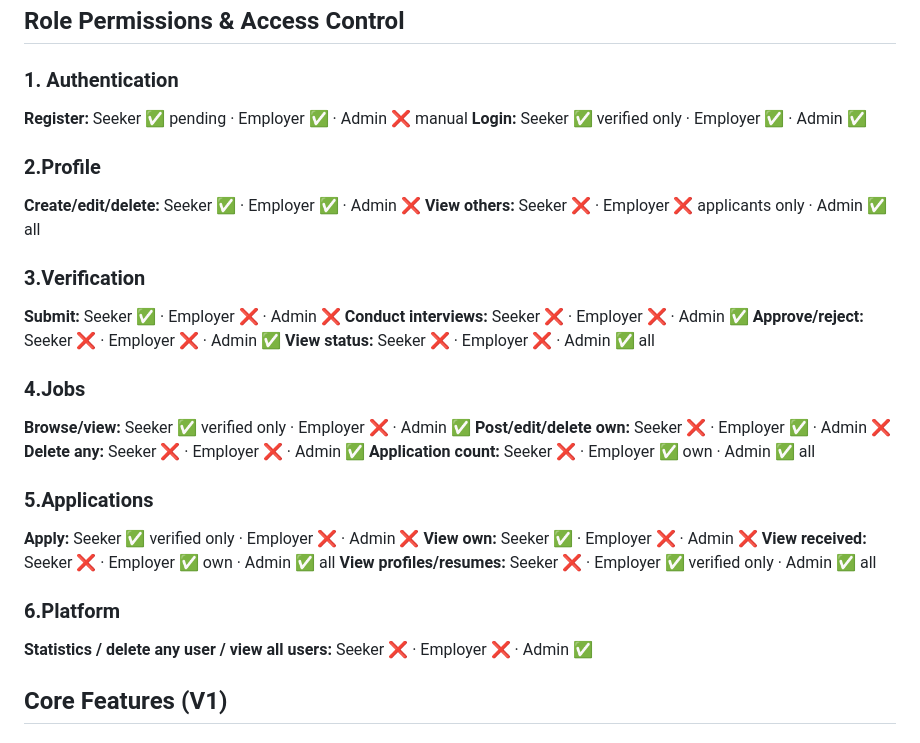
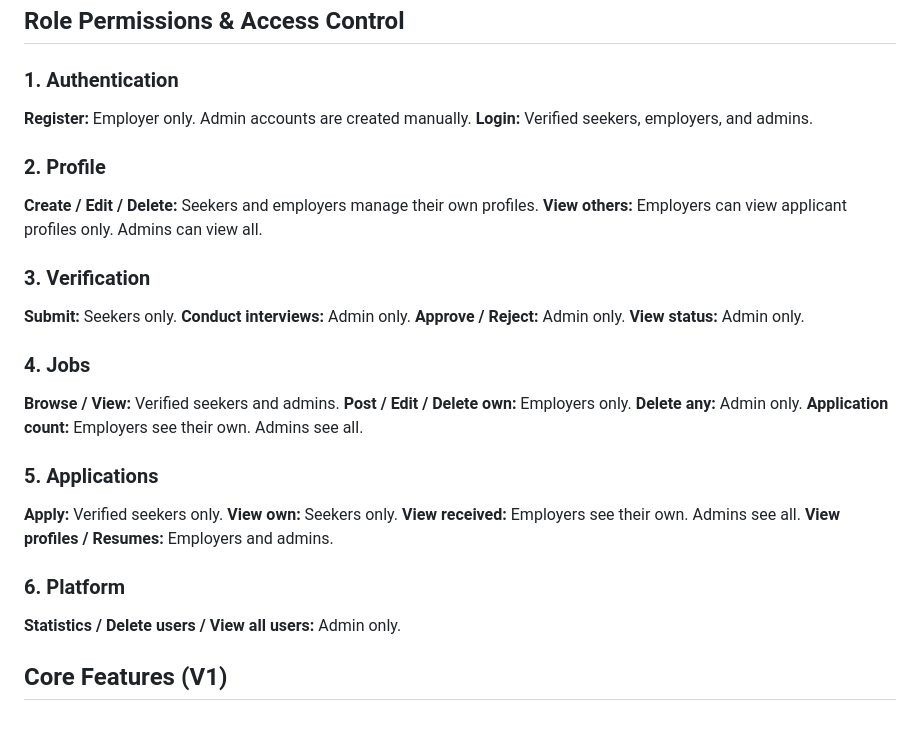
Before and after one commit to MahmoudAlHaj4/Lably, a Markdown page: design.md, the part around the change. Rendered like a GitHub page.

Commit message:
docs clean up: Role Permissions & Access Control section

```diff
--- a/design.md
+++ b/design.md
@@ -37,34 +37,33 @@ Three roles cover all essential V1 use cases while keeping auth logic straightfo
 ## Role Permissions & Access Control
 
 ### 1. Authentication
-**Register:** Seeker ✅ pending · Employer ✅ · Admin ❌ manual
-**Login:** Seeker ✅ verified only · Employer ✅ · Admin ✅
+**Register:** Employer only. Admin accounts are created manually.
+**Login:** Verified seekers, employers, and admins.
 
-### 2.Profile
-**Create/edit/delete:** Seeker ✅ · Employer ✅ · Admin ❌
-**View others:** Seeker ❌ · Employer ❌ applicants only · Admin ✅ all
+### 2. Profile
+**Create / Edit / Delete:** Seekers and employers manage their own profiles.
+**View others:** Employers can view applicant profiles only. Admins can view all.
 
-### 3.Verification
-**Submit:** Seeker ✅ · Employer ❌ · Admin ❌
-**Conduct interviews:** Seeker ❌ · Employer ❌ · Admin ✅
-**Approve/reject:** Seeker ❌ · Employer ❌ · Admin ✅
-**View status:** Seeker ❌ · Employer ❌ · Admin ✅ all
+### 3. Verification
+**Submit:** Seekers only.
+**Conduct interviews:** Admin only.
+**Approve / Reject:** Admin only.
+**View status:** Admin only.
 
-### 4.Jobs
-**Browse/view:** Seeker ✅ verified only · Employer ❌ · Admin ✅
-**Post/edit/delete own:** Seeker ❌ · Employer ✅ · Admin ❌
-**Delete any:** Seeker ❌ · Employer ❌ · Admin ✅
-**Application count:** Seeker ❌ · Employer ✅ own · Admin ✅ all
+### 4. Jobs
+**Browse / View:** Verified seekers and admins.
+**Post / Edit / Delete own:** Employers only.
+**Delete any:** Admin only.
+**Application count:** Employers see their own. Admins see all.
 
-### 5.Applications
-**Apply:** Seeker ✅ verified only · Employer ❌ · Admin ❌
-**View own:** Seeker ✅ · Employer ❌ · Admin ❌
-**View received:** Seeker ❌ · Employer ✅ own · Admin ✅ all
-**View profiles/resumes:** Seeker ❌ · Employer ✅ verified only · Admin ✅ all
+### 5. Applications
+**Apply:** Verified seekers only.
+**View own:** Seekers only.
+**View received:** Employers see their own. Admins see all.
+**View profiles / Resumes:** Employers and admins.
 
-### 6.Platform
-
-**Statistics / delete any user / view all users:** Seeker ❌ · Employer ❌ · Admin ✅
+### 6. Platform
+**Statistics / Delete users / View all users:** Admin only.
 
 ## Core Features (V1)
 
```
